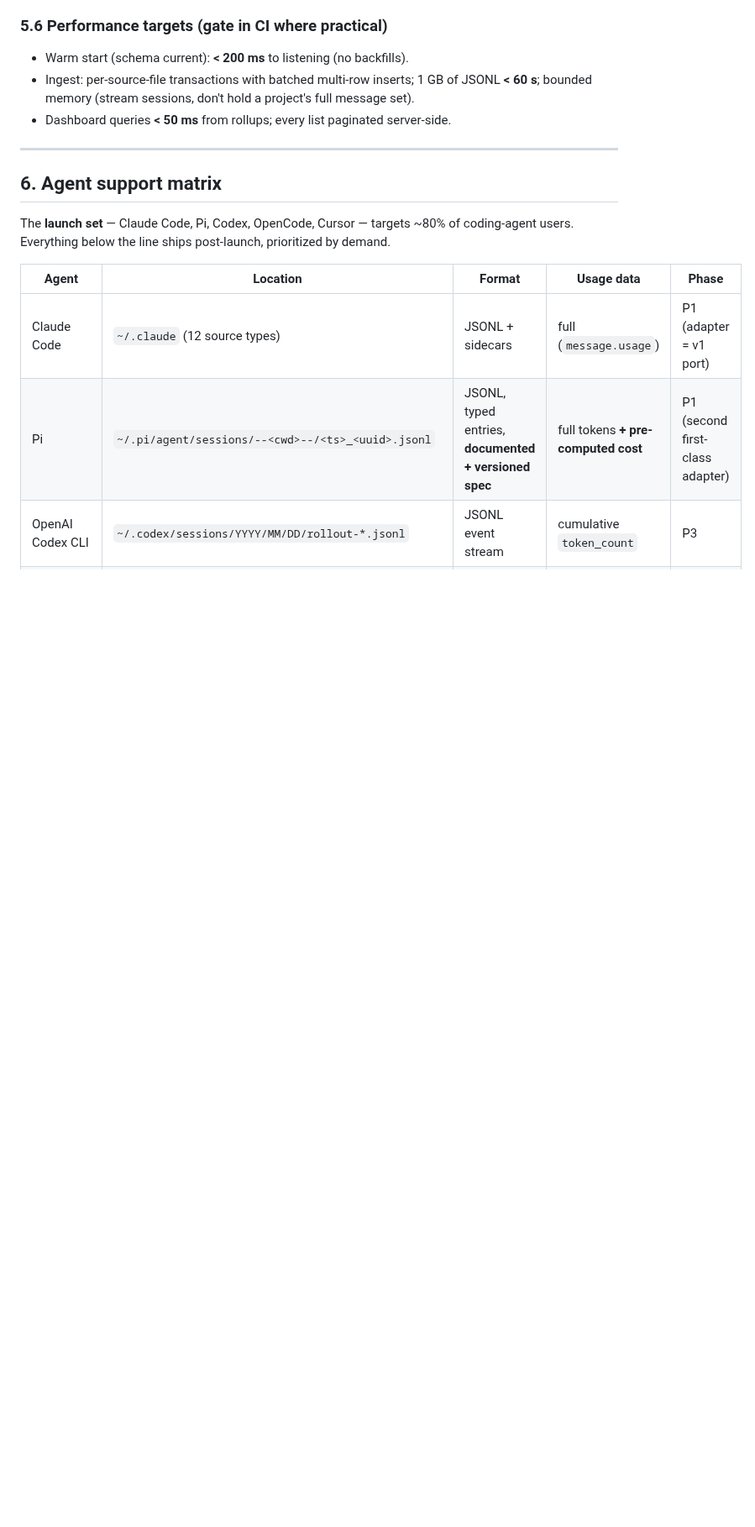
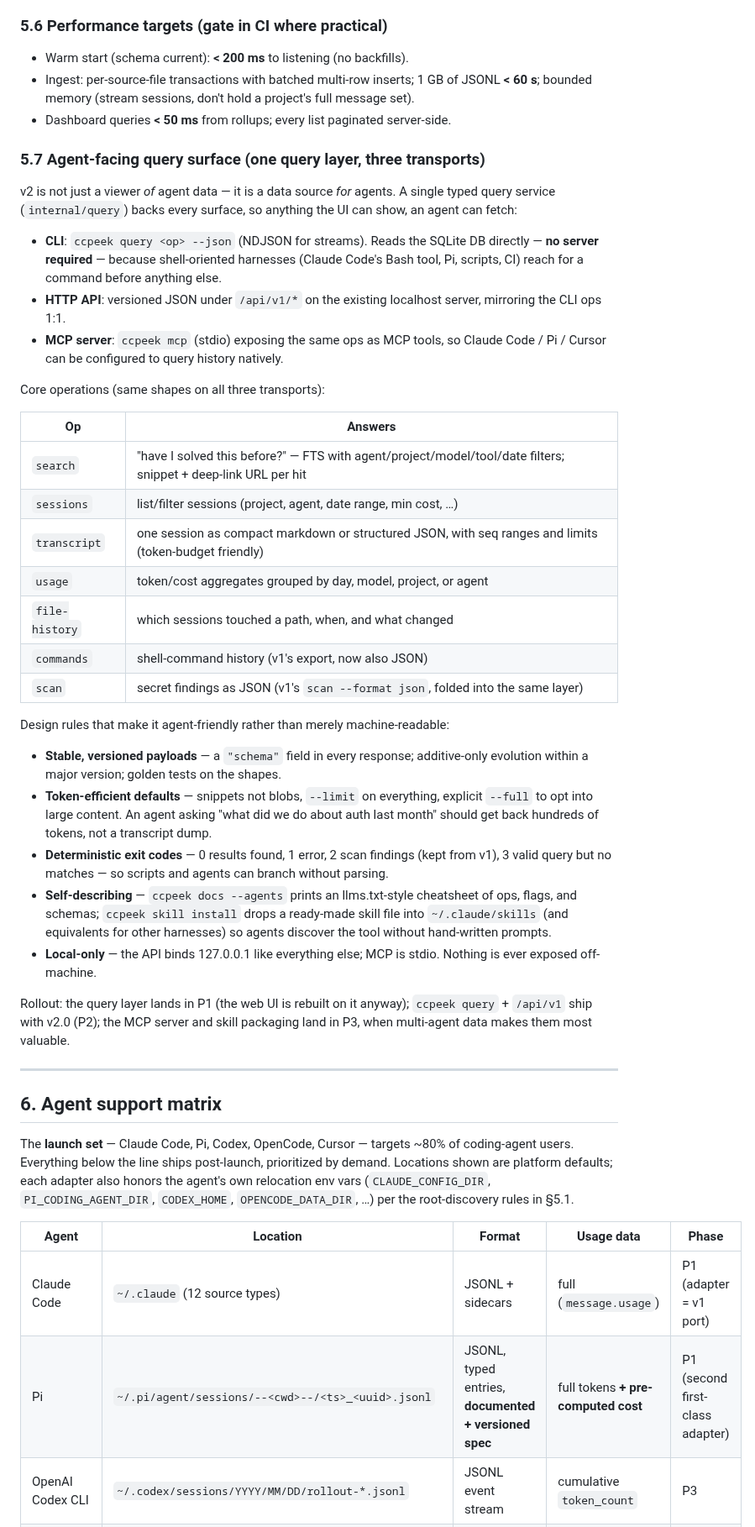
Before and after one commit to ahmedelgabri/ccpeek, a Markdown page: docs/v2-plan.md, the part around one of its changes. Shown at 84% size. GitHub-like rendering; blank space fills up the shorter version.

```diff
--- a/docs/v2-plan.md
+++ b/docs/v2-plan.md
@@ -329,13 +353,64 @@ Schema hygiene rules (fixing v1's drift):
   project's full message set).
 - Dashboard queries **< 50 ms** from rollups; every list paginated server-side.
 
+### 5.7 Agent-facing query surface (one query layer, three transports)
+
+v2 is not just a viewer *of* agent data — it is a data source *for* agents.
+A single typed query service (`internal/query`) backs every surface, so
+anything the UI can show, an agent can fetch:
+
+- **CLI**: `ccpeek query <op> --json` (NDJSON for streams). Reads the SQLite
+  DB directly — **no server required** — because shell-oriented harnesses
+  (Claude Code's Bash tool, Pi, scripts, CI) reach for a command before
+  anything else.
+- **HTTP API**: versioned JSON under `/api/v1/*` on the existing localhost
+  server, mirroring the CLI ops 1:1.
+- **MCP server**: `ccpeek mcp` (stdio) exposing the same ops as MCP tools, so
+  Claude Code / Pi / Cursor can be configured to query history natively.
+
+Core operations (same shapes on all three transports):
+
+| Op | Answers |
+|---|---|
+| `search` | "have I solved this before?" — FTS with agent/project/model/tool/date filters; snippet + deep-link URL per hit |
+| `sessions` | list/filter sessions (project, agent, date range, min cost, …) |
+| `transcript` | one session as compact markdown or structured JSON, with seq ranges and limits (token-budget friendly) |
+| `usage` | token/cost aggregates grouped by day, model, project, or agent |
+| `file-history` | which sessions touched a path, when, and what changed |
+| `commands` | shell-command history (v1's export, now also JSON) |
+| `scan` | secret findings as JSON (v1's `scan --format json`, folded into the same layer) |
+
+Design rules that make it agent-friendly rather than merely machine-readable:
+
+- **Stable, versioned payloads** — a `"schema"` field in every response;
+  additive-only evolution within a major version; golden tests on the shapes.
+- **Token-efficient defaults** — snippets not blobs, `--limit` on everything,
+  explicit `--full` to opt into large content. An agent asking "what did we
+  do about auth last month" should get back hundreds of tokens, not a
+  transcript dump.
+- **Deterministic exit codes** — 0 results found, 1 error, 2 scan findings
+  (kept from v1), 3 valid query but no matches — so scripts and agents can
+  branch without parsing.
+- **Self-describing** — `ccpeek docs --agents` prints an llms.txt-style
+  cheatsheet of ops, flags, and schemas; `ccpeek skill install` drops a
+  ready-made skill file into `~/.claude/skills` (and equivalents for other
+  harnesses) so agents discover the tool without hand-written prompts.
+- **Local-only** — the API binds 127.0.0.1 like everything else; MCP is
+  stdio. Nothing is ever exposed off-machine.
+
+Rollout: the query layer lands in P1 (the web UI is rebuilt on it anyway);
+`ccpeek query` + `/api/v1` ship with v2.0 (P2); the MCP server and skill
+packaging land in P3, when multi-agent data makes them most valuable.
+
 ---
 
 ## 6. Agent support matrix
 
 The **launch set** — Claude Code, Pi, Codex, OpenCode, Cursor — targets ~80%
 of coding-agent users. Everything below the line ships post-launch, prioritized
-by demand.
+by demand. Locations shown are platform defaults; each adapter also honors the
+agent's own relocation env vars (`CLAUDE_CONFIG_DIR`, `PI_CODING_AGENT_DIR`,
+`CODEX_HOME`, `OPENCODE_DATA_DIR`, …) per the root-discovery rules in §5.1.
 
 | Agent | Location | Format | Usage data | Phase |
 |---|---|---|---|---|
```
Also changed, not shown: other parts of docs/v2-plan.md (+51 -21 lines).
